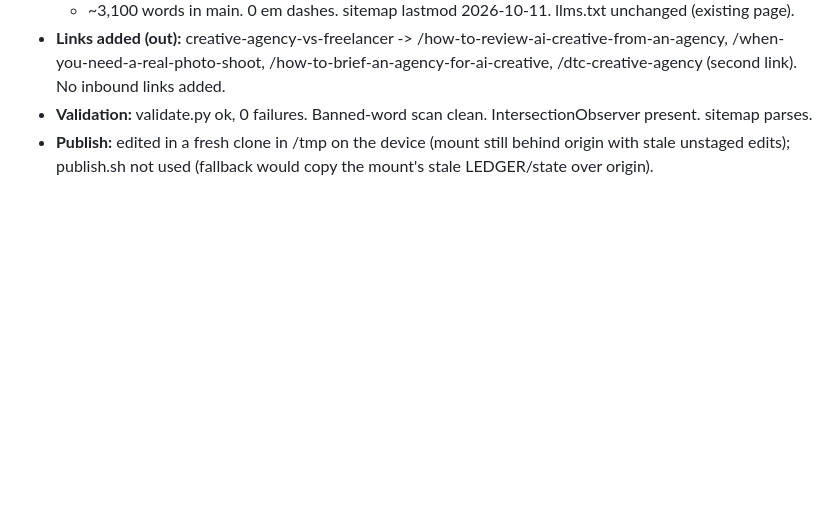
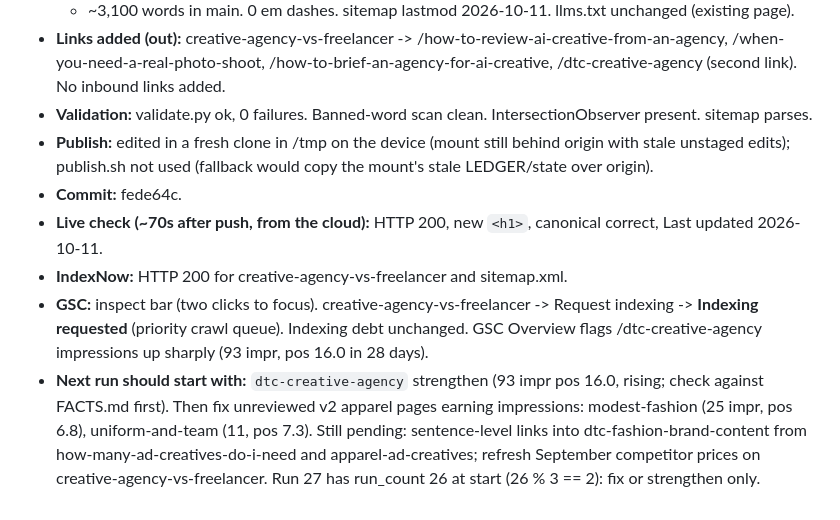
Before and after one commit to Abhichawla99/100creatives, a Markdown page: .seo-engine/LEDGER.md, the part around the change. Rendered like a GitHub page; blank space fills up the shorter version.

Commit message:
SEO: log live check, IndexNow and GSC results for run 26 strengthen

```diff
--- a/.seo-engine/LEDGER.md
+++ b/.seo-engine/LEDGER.md
@@ -738,3 +738,8 @@ Short log of every v3 run. Read all of it at the start of each run (RUN.md Step
 - **Links added (out):** creative-agency-vs-freelancer -> /how-to-review-ai-creative-from-an-agency, /when-you-need-a-real-photo-shoot, /how-to-brief-an-agency-for-ai-creative, /dtc-creative-agency (second link). No inbound links added.
 - **Validation:** validate.py ok, 0 failures. Banned-word scan clean. IntersectionObserver present. sitemap parses.
 - **Publish:** edited in a fresh clone in /tmp on the device (mount still behind origin with stale unstaged edits); publish.sh not used (fallback would copy the mount's stale LEDGER/state over origin).
+- **Commit:** fede64c.
+- **Live check (~70s after push, from the cloud):** HTTP 200, new `<h1>`, canonical correct, Last updated 2026-10-11.
+- **IndexNow:** HTTP 200 for creative-agency-vs-freelancer and sitemap.xml.
+- **GSC:** inspect bar (two clicks to focus). creative-agency-vs-freelancer -> Request indexing -> **Indexing requested** (priority crawl queue). Indexing debt unchanged. GSC Overview flags /dtc-creative-agency impressions up sharply (93 impr, pos 16.0 in 28 days).
+- **Next run should start with:** `dtc-creative-agency` strengthen (93 impr pos 16.0, rising; check against FACTS.md first). Then fix unreviewed v2 apparel pages earning impressions: modest-fashion (25 impr, pos 6.8), uniform-and-team (11, pos 7.3). Still pending: sentence-level links into dtc-fashion-brand-content from how-many-ad-creatives-do-i-need and apparel-ad-creatives; refresh September competitor prices on creative-agency-vs-freelancer. Run 27 has run_count 26 at start (26 % 3 == 2): fix or strengthen only.
```
